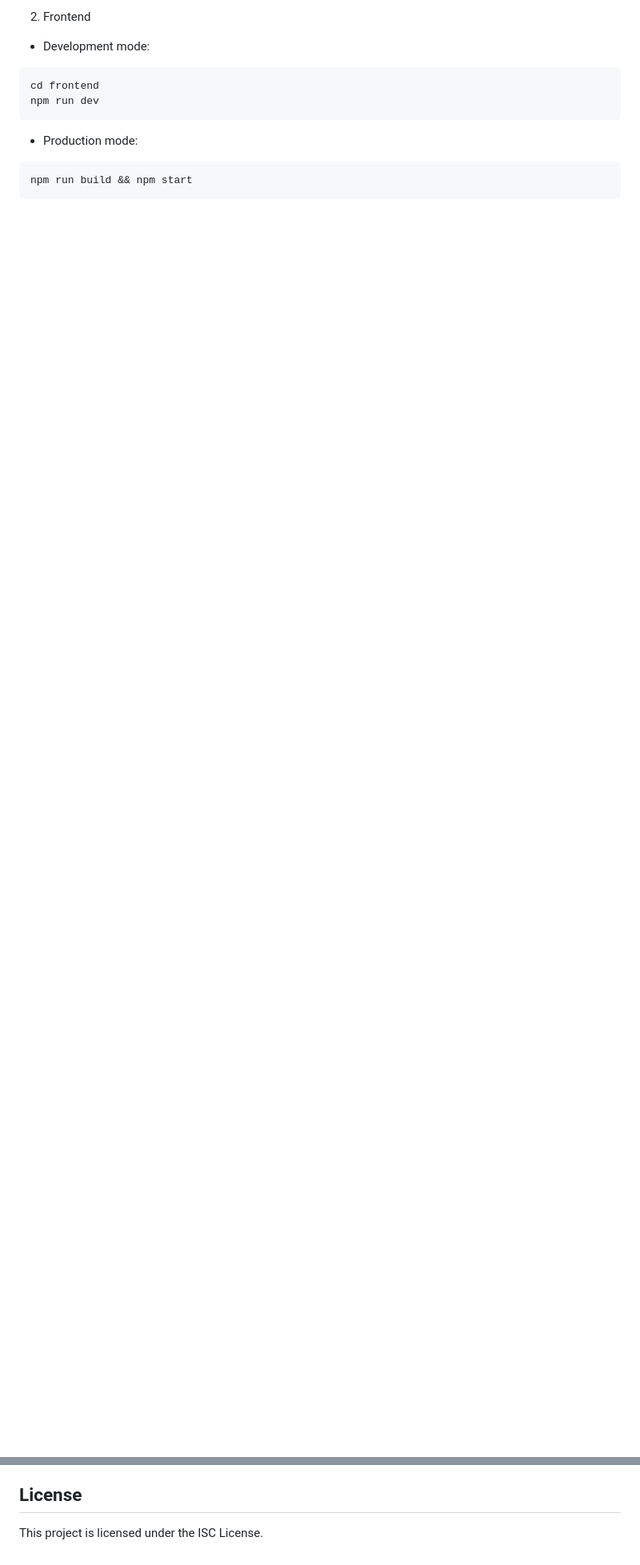
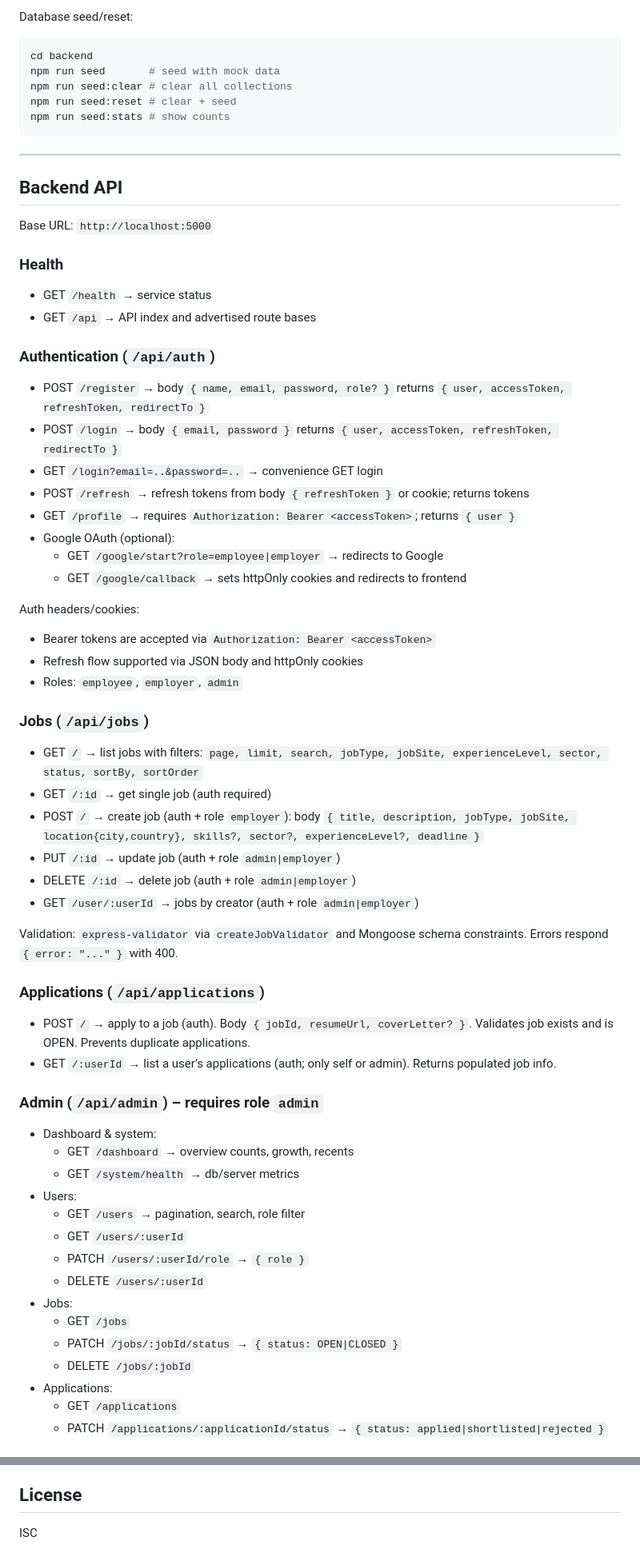
Before and after one commit to MO-Business-PLC/Talent-Hub, a Markdown page: README.md, 2 parts joined by grey strips. Shown: that part at 80% size. Rendered like a GitHub page; blank space fills up the shorter version.

````diff
--- a/README.md
+++ b/README.md
@@ -78,12 +62,74 @@ npm start
 ```
 
-2. Frontend
-- Development mode:
+Database seed/reset:
+
 ```bash
-cd frontend
-npm run dev
+cd backend
+npm run seed       # seed with mock data
+npm run seed:clear # clear all collections
+npm run seed:reset # clear + seed
+npm run seed:stats # show counts
 ```
 
-- Production mode:
-```bash
-npm run build && npm start
+---
+
+## Backend API
+
+Base URL: `http://localhost:5000`
+
+### Health
+
+- GET `/health` → service status
+- GET `/api` → API index and advertised route bases
+
+### Authentication (`/api/auth`)
+
+- POST `/register` → body `{ name, email, password, role? }` returns `{ user, accessToken, refreshToken, redirectTo }`
+- POST `/login` → body `{ email, password }` returns `{ user, accessToken, refreshToken, redirectTo }`
+- GET `/login?email=..&password=..` → convenience GET login
+- POST `/refresh` → refresh tokens from body `{ refreshToken }` or cookie; returns tokens
+- GET `/profile` → requires `Authorization: Bearer <accessToken>`; returns `{ user }`
+- Google OAuth (optional):
+  - GET `/google/start?role=employee|employer` → redirects to Google
+  - GET `/google/callback` → sets httpOnly cookies and redirects to frontend
+
+Auth headers/cookies:
+
+- Bearer tokens are accepted via `Authorization: Bearer <accessToken>`
+- Refresh flow supported via JSON body and httpOnly cookies
+- Roles: `employee`, `employer`, `admin`
+
+### Jobs (`/api/jobs`)
+
+- GET `/` → list jobs with filters: `page, limit, search, jobType, jobSite, experienceLevel, sector, status, sortBy, sortOrder`
+- GET `/:id` → get single job (auth required)
+- POST `/` → create job (auth + role `employer`): body `{ title, description, jobType, jobSite, location{city,country}, skills?, sector?, experienceLevel?, deadline }`
+- PUT `/:id` → update job (auth + role `admin|employer`)
+- DELETE `/:id` → delete job (auth + role `admin|employer`)
+- GET `/user/:userId` → jobs by creator (auth + role `admin|employer`)
+
+Validation: `express-validator` via `createJobValidator` and Mongoose schema constraints. Errors respond `{ error: "..." }` with 400.
+
+### Applications (`/api/applications`)
+
+- POST `/` → apply to a job (auth). Body `{ jobId, resumeUrl, coverLetter? }`. Validates job exists and is OPEN. Prevents duplicate applications.
+- GET `/:userId` → list a user’s applications (auth; only self or admin). Returns populated job info.
+
+### Admin (`/api/admin`) – requires role `admin`
+
+- Dashboard & system:
+  - GET `/dashboard` → overview counts, growth, recents
+  - GET `/system/health` → db/server metrics
+- Users:
+  - GET `/users` → pagination, search, role filter
+  - GET `/users/:userId`
+  - PATCH `/users/:userId/role` → `{ role }`
+  - DELETE `/users/:userId`
+- Jobs:
+  - GET `/jobs`
+  - PATCH `/jobs/:jobId/status` → `{ status: OPEN|CLOSED }`
+  - DELETE `/jobs/:jobId`
+- Applications:
+  - GET `/applications`
+  - PATCH `/applications/:applicationId/status` → `{ status: applied|shortlisted|rejected }`
+
@@ -137,4 +216,4 @@ talent-hub/
 
 ## License
 
-This project is licensed under the ISC License.
+ISC
````
Also changed, not shown: other parts of README.md (+106 -89 lines).
